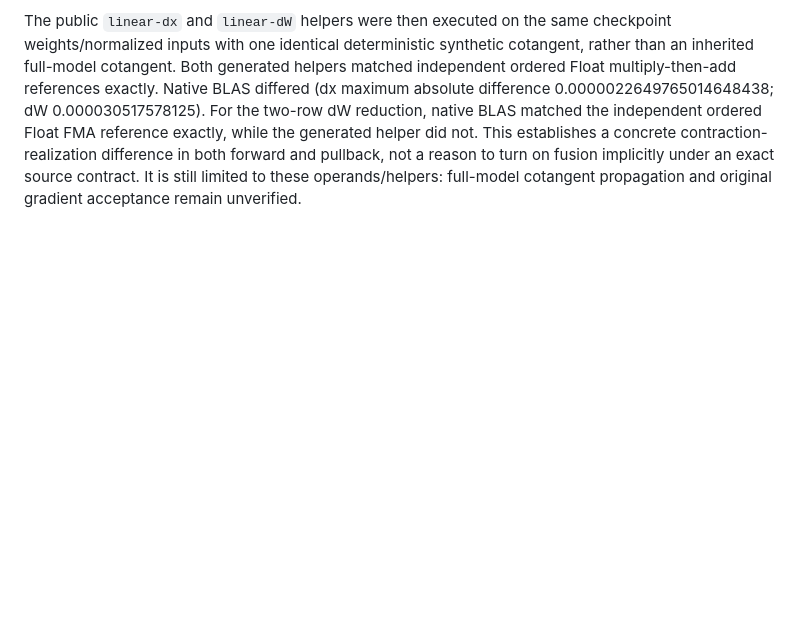
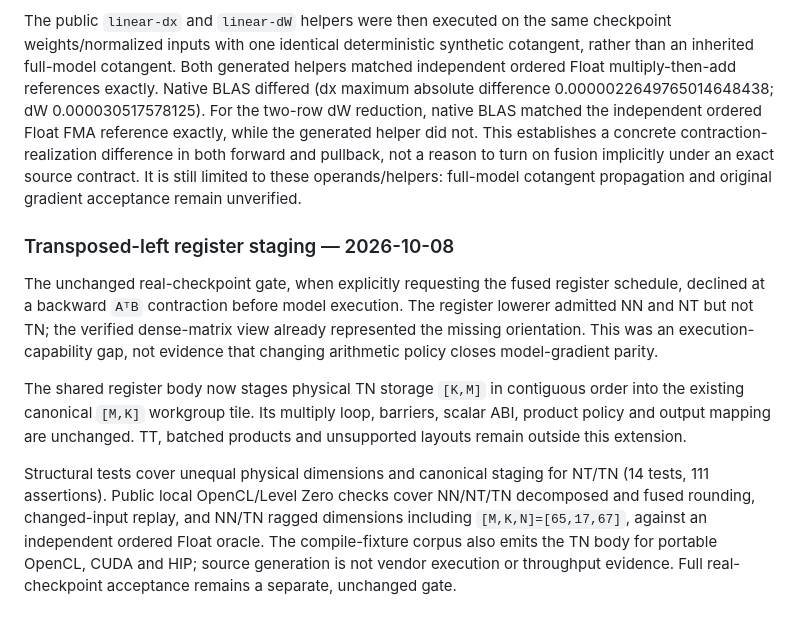
Before and after one commit to replikativ/raster, a Markdown page: design/local-compiler-evidence.md, the part around the change. Drawn GitHub-style; blank space fills up the shorter version.

Commit message:
Record the TN capability gap and bounded execution evidence

```diff
--- a/design/local-compiler-evidence.md
+++ b/design/local-compiler-evidence.md
@@ -1357,3 +1357,24 @@ not. This establishes a concrete contraction-realization difference in both
 forward and pullback, not a reason to turn on fusion implicitly under an exact
 source contract. It is still limited to these operands/helpers: full-model
 cotangent propagation and original gradient acceptance remain unverified.
+
+### Transposed-left register staging — 2026-10-08
+
+The unchanged real-checkpoint gate, when explicitly requesting the fused register
+schedule, declined at a backward `AᵀB` contraction before model execution. The
+register lowerer admitted NN and NT but not TN; the verified dense-matrix view
+already represented the missing orientation. This was an execution-capability
+gap, not evidence that changing arithmetic policy closes model-gradient parity.
+
+The shared register body now stages physical TN storage `[K,M]` in contiguous
+order into the existing canonical `[M,K]` workgroup tile. Its multiply loop,
+barriers, scalar ABI, product policy and output mapping are unchanged. TT,
+batched products and unsupported layouts remain outside this extension.
+
+Structural tests cover unequal physical dimensions and canonical staging for
+NT/TN (14 tests, 111 assertions). Public local OpenCL/Level Zero checks cover
+NN/NT/TN decomposed and fused rounding, changed-input replay, and NN/TN ragged
+dimensions including `[M,K,N]=[65,17,67]`, against an independent ordered Float
+oracle. The compile-fixture corpus also emits the TN body for portable OpenCL,
+CUDA and HIP; source generation is not vendor execution or throughput evidence.
+Full real-checkpoint acceptance remains a separate, unchanged gate.
```
